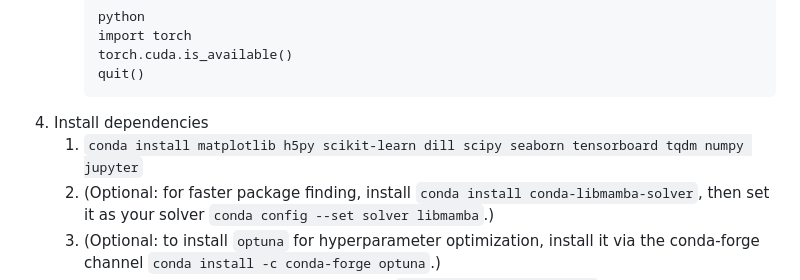
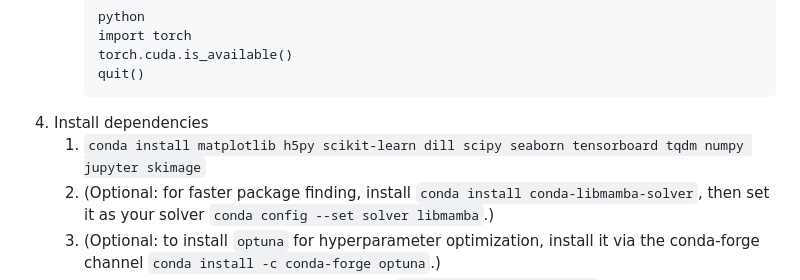
Before and after one commit to NeuroTheoryUMD/wiki, a Markdown page: getting_started.md, the part around the change. Rendered like a GitHub page.

Commit message:
Update getting_started.md
Added thing to import

````diff
--- a/getting_started.md
+++ b/getting_started.md
@@ -22,7 +22,7 @@
      	torch.cuda.is_available()
      	quit()
 6. Install dependencies
-	1. ```conda install matplotlib h5py scikit-learn dill scipy seaborn tensorboard tqdm numpy jupyter```
+	1. ```conda install matplotlib h5py scikit-learn dill scipy seaborn tensorboard tqdm numpy jupyter skimage```
  	2. (Optional: for faster package finding, install ```conda install conda-libmamba-solver```, then set it as your solver ```conda config --set solver libmamba```.)
 	3. (Optional: to install ```optuna``` for hyperparameter optimization, install it via the conda-forge channel ```conda install -c conda-forge optuna```.)
 7. Setup a password for jupyter notebook. Type ```jupyter notebook password```. Enter your desired password.
````
